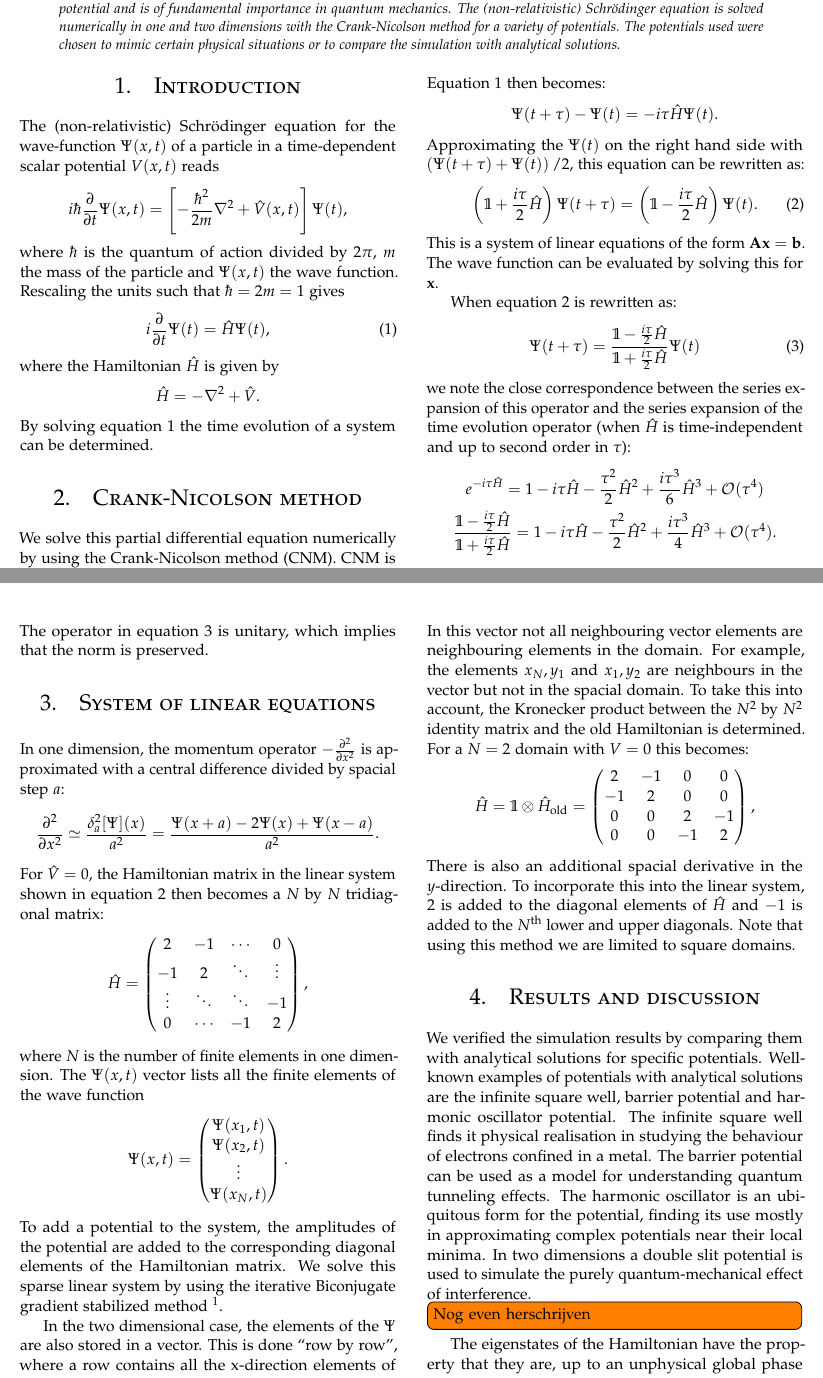
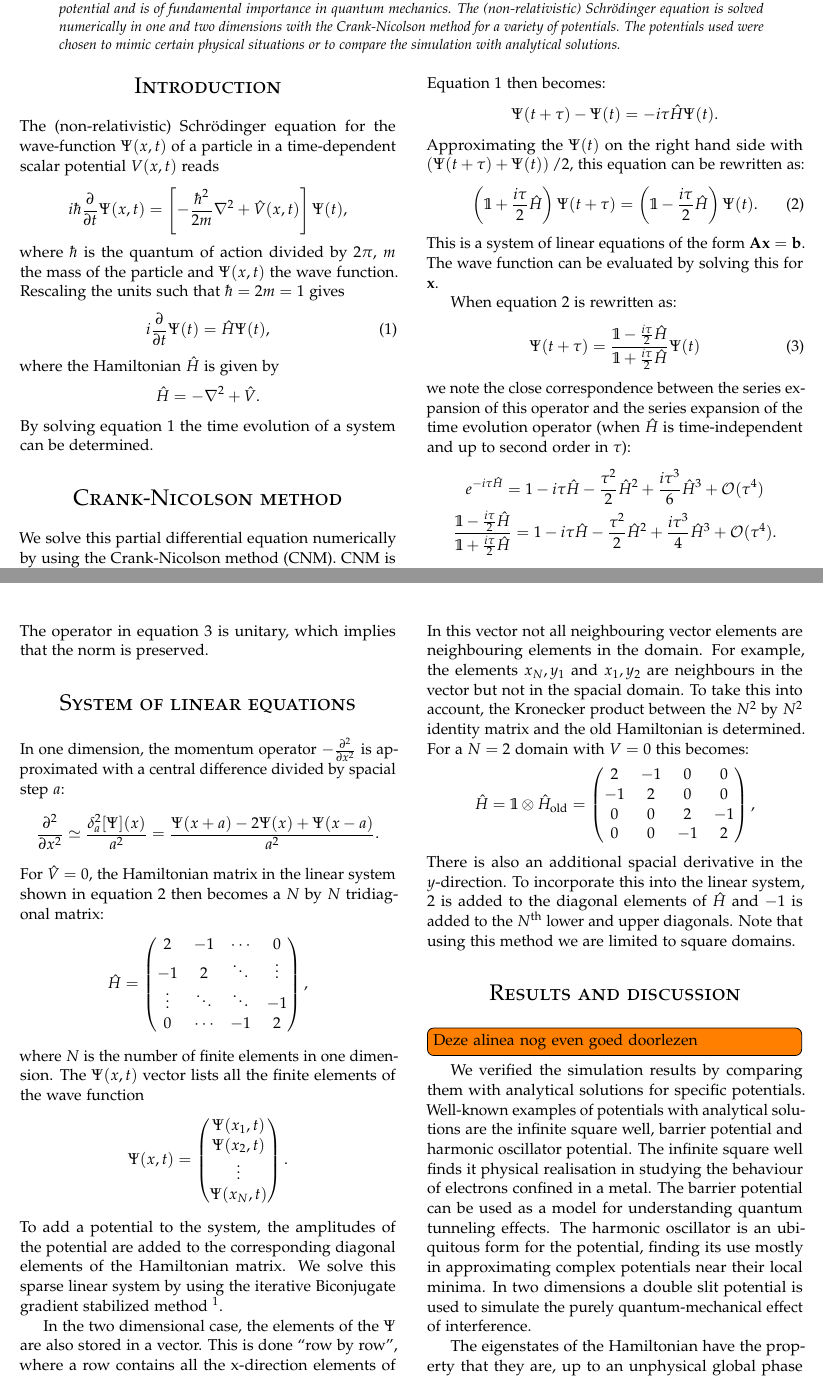
Before and after one commit to danielbouman/iccp-report-assignment-3, a LaTeX paper (main.tex, which reads Introduction.tex, cnm.tex, results.tex): two parts of pages 1 and 2 of 3, joined at a grey line, cut so that both start at the same text. Compiled offline with pdfLaTeX.

Commit message:
Updates from ShareLaTeX

```diff
--- a/Introduction.tex
+++ b/Introduction.tex
@@ -1,4 +1,4 @@
-\section{Introduction}
+\section*{Introduction}
 The (non-relativistic) Schr\"{o}dinger equation for the wave-function $\Psi(x,t)$ of a particle in a time-dependent scalar potential $V(x,t)$ reads
 \[
 i\hbar \frac{\partial}{\partial t}\Psi(x,t) = \left[-\frac{\hbar^2}{2m}\nabla^2+\hat{V}(x,t)\right]\Psi(t),
--- a/cnm.tex
+++ b/cnm.tex
@@ -1,4 +1,4 @@
-\section{Crank-Nicolson method}
+\section*{Crank-Nicolson method}
 We solve this partial differential equation numerically by using the Crank-Nicolson method (CNM). CNM is a finite difference method that is implicit in time and numerically stable \cite{cnm}.
 
 The time derivative on the left hand side of equation~\ref{eq:schrodinger} is approximated with a forward difference divided by the time step $\tau$:
@@ -49,7 +49,7 @@ When setting $t=0$ and $\tau=t$, this allows us to write:
 % e^{-i\tau\hat{H}} = \mathbb{1}-\frac{i}{2}\tau\hat{H}+\mathcal{O}(t^2)
 % \end{gather*}
 
-\section{System of linear equations}
+\section*{System of linear equations}
 In one dimension, the momentum operator $-\frac{\partial^2}{\partial x^2}$ is approximated with a central difference divided by spacial step $a$:
 \[
     \frac{\partial^2}{\partial x^2}
--- a/results.tex
+++ b/results.tex
@@ -1,9 +1,9 @@
-\section{Results and discussion}
+\section*{Results and discussion}
+\todo[inline]{Deze alinea nog even goed doorlezen}
 We verified the simulation results by comparing them with analytical solutions for specific potentials. Well-known examples of potentials with analytical solutions are the infinite square well, barrier potential and harmonic oscillator potential.
 The infinite square well finds it physical realisation in studying the behaviour of electrons confined in a metal. The barrier potential can be used as a model for understanding quantum tunneling effects. The harmonic oscillator is an ubiquitous form for the potential, finding its use mostly in approximating complex potentials near their local minima.
 In two dimensions a double slit potential is used to simulate the purely quantum-mechanical effect of interference.
 
-\todo[inline]{Nog even herschrijven}
 
 The eigenstates of the Hamiltonian have the property that they are, up to an unphysical global phase factor, invariant under time-translations. To check the stability and accuracy of the simulation, eigenstates of the Hamiltonian for the infinite square well are simulated in 1 dimension. The deviation of the wave function with its initial state is then a measure for the accuracy and stability of the simulation. It might seem intuitive to define the deviation as the distance function that is naturally induced by the inner product on the Hilbert space. However, the projective nature of the Hilbert space in quantum mechanics should be taken into account, so that a more useful approach for the deviation $D$ would be to define it as
 
```
Also changed, not shown: quantities.tex (line endings or trailing spaces), transmission_1d_pot_barrier.pdf, results.tex (10 more changed lines).
